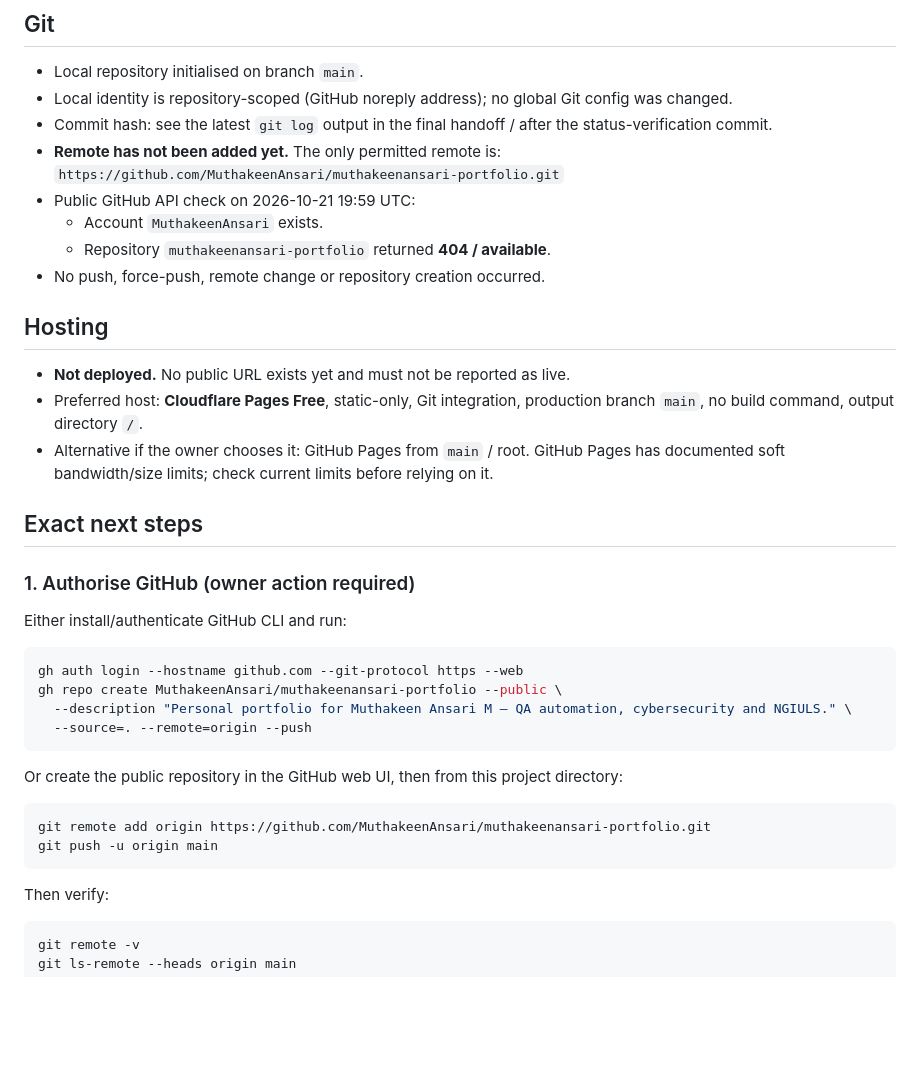
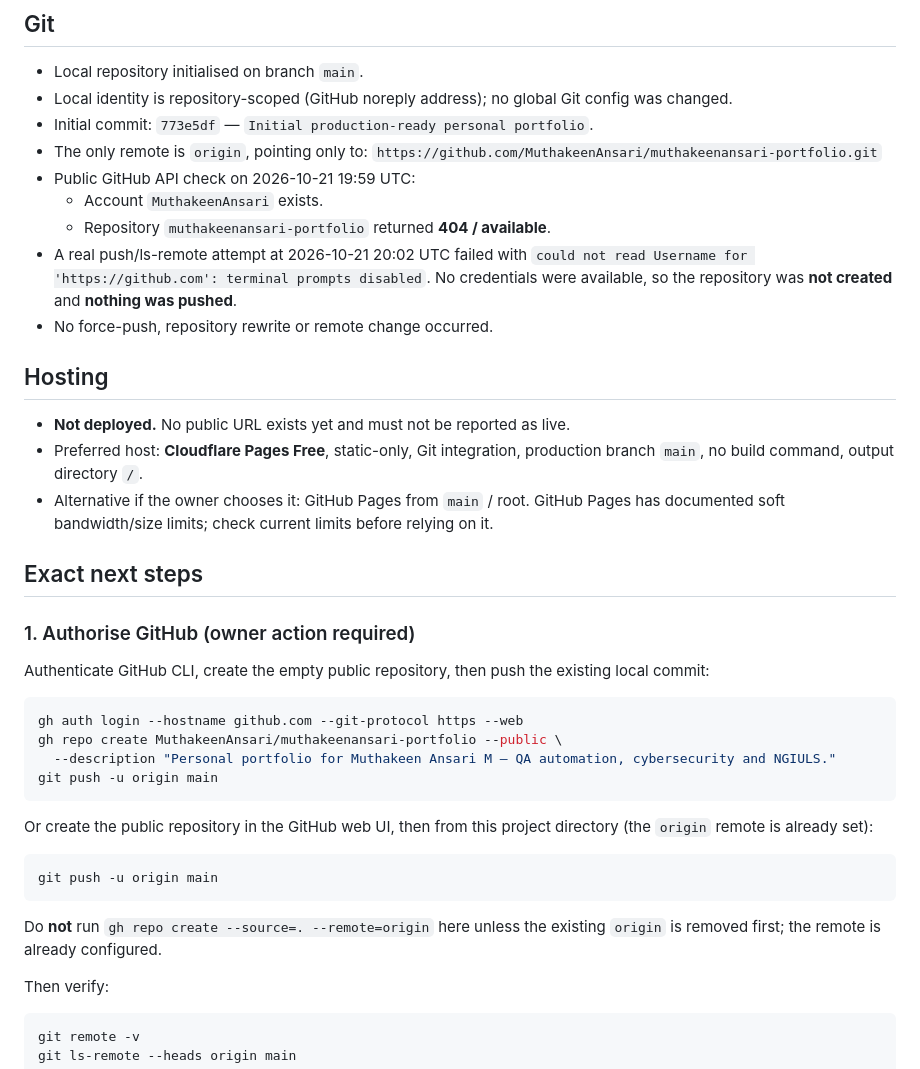
Before and after one commit to MuthakeenAnsari/muthakeenansari-portfolio, a Markdown page: PORTFOLIO_DEPLOYMENT_STATUS.md, the part around one of its changes. Drawn GitHub-style; blank space fills up the shorter version.

Commit message:
Record verified local status and deployment handoff

````diff
--- a/PORTFOLIO_DEPLOYMENT_STATUS.md
+++ b/PORTFOLIO_DEPLOYMENT_STATUS.md
@@ -59,13 +59,16 @@ Screenshots were rendered and inspected at desktop and mobile widths.
 
 - Local repository initialised on branch `main`.
 - Local identity is repository-scoped (GitHub noreply address); no global Git config was changed.
-- Commit hash: see the latest `git log` output in the final handoff / after the status-verification commit.
-- **Remote has not been added yet.** The only permitted remote is:
+- Initial commit: `773e5df` — `Initial production-ready personal portfolio`.
+- The only remote is `origin`, pointing only to:
   `https://github.com/MuthakeenAnsari/muthakeenansari-portfolio.git`
 - Public GitHub API check on 2026-10-21 19:59 UTC:
   - Account `MuthakeenAnsari` exists.
   - Repository `muthakeenansari-portfolio` returned **404 / available**.
-- No push, force-push, remote change or repository creation occurred.
+- A real push/ls-remote attempt at 2026-10-21 20:02 UTC failed with
+  `could not read Username for 'https://github.com': terminal prompts disabled`.
+  No credentials were available, so the repository was **not created** and **nothing was pushed**.
+- No force-push, repository rewrite or remote change occurred.
 
 ## Hosting
 
@@ -77,21 +80,22 @@ Screenshots were rendered and inspected at desktop and mobile widths.
 
 ### 1. Authorise GitHub (owner action required)
 
-Either install/authenticate GitHub CLI and run:
+Authenticate GitHub CLI, create the empty public repository, then push the existing local commit:
 
 ```bash
 gh auth login --hostname github.com --git-protocol https --web
 gh repo create MuthakeenAnsari/muthakeenansari-portfolio --public \
-  --description "Personal portfolio for Muthakeen Ansari M — QA automation, cybersecurity and NGIULS." \
-  --source=. --remote=origin --push
+  --description "Personal portfolio for Muthakeen Ansari M — QA automation, cybersecurity and NGIULS."
+git push -u origin main
 ```
 
-Or create the public repository in the GitHub web UI, then from this project directory:
+Or create the public repository in the GitHub web UI, then from this project directory (the `origin` remote is already set):
 
 ```bash
-git remote add origin https://github.com/MuthakeenAnsari/muthakeenansari-portfolio.git
 git push -u origin main
 ```
+
+Do **not** run `gh repo create --source=. --remote=origin` here unless the existing `origin` is removed first; the remote is already configured.
 
 Then verify:
 
````
Also changed, not shown: other parts of PORTFOLIO_DEPLOYMENT_STATUS.md (+1 -1 lines).
